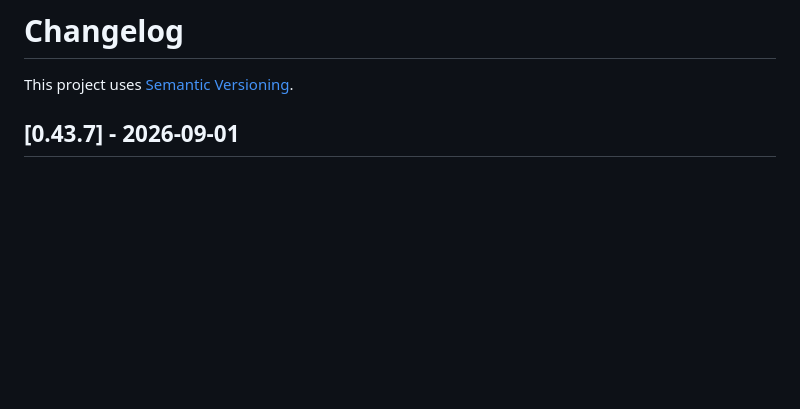
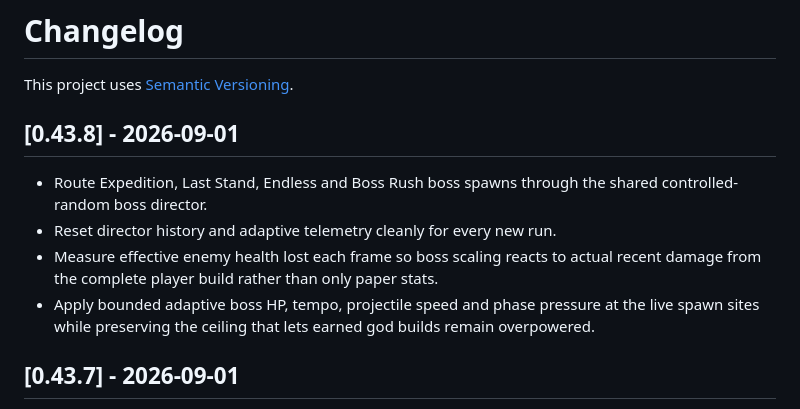
Before and after one commit to MadsenDev/tester-repo, a Markdown page: CHANGELOG.md, the part around the change. Rendered like a GitHub page; blank space fills up the shorter version.

Commit message:
Document live boss director integration

```diff
--- a/CHANGELOG.md
+++ b/CHANGELOG.md
@@ -1,6 +1,13 @@
 # Changelog
 
 This project uses [Semantic Versioning](https://semver.org/).
+
+## [0.43.8] - 2026-09-01
+
+- Route Expedition, Last Stand, Endless and Boss Rush boss spawns through the shared controlled-random boss director.
+- Reset director history and adaptive telemetry cleanly for every new run.
+- Measure effective enemy health lost each frame so boss scaling reacts to actual recent damage from the complete player build rather than only paper stats.
+- Apply bounded adaptive boss HP, tempo, projectile speed and phase pressure at the live spawn sites while preserving the ceiling that lets earned god builds remain overpowered.
 
 ## [0.43.7] - 2026-09-01
 
```
